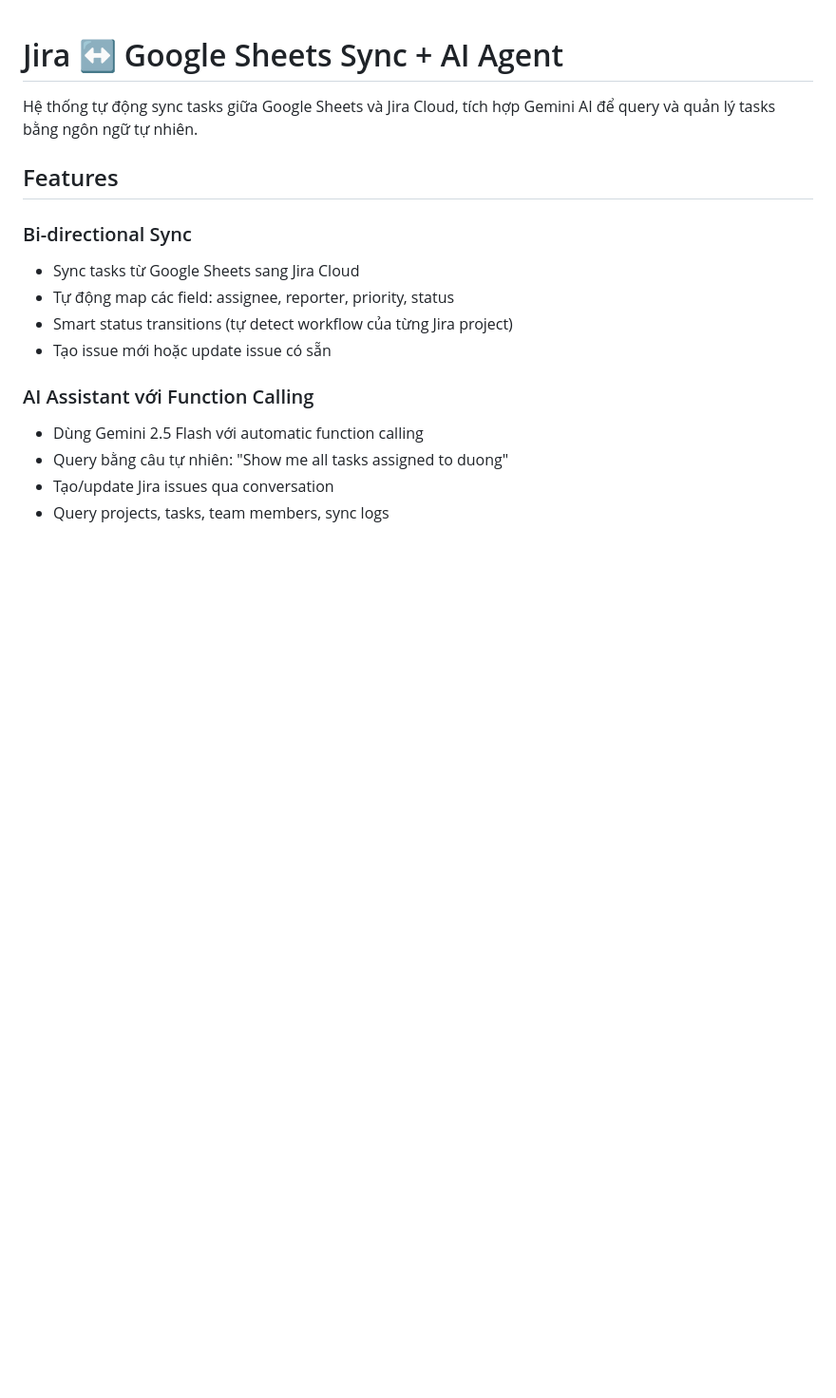
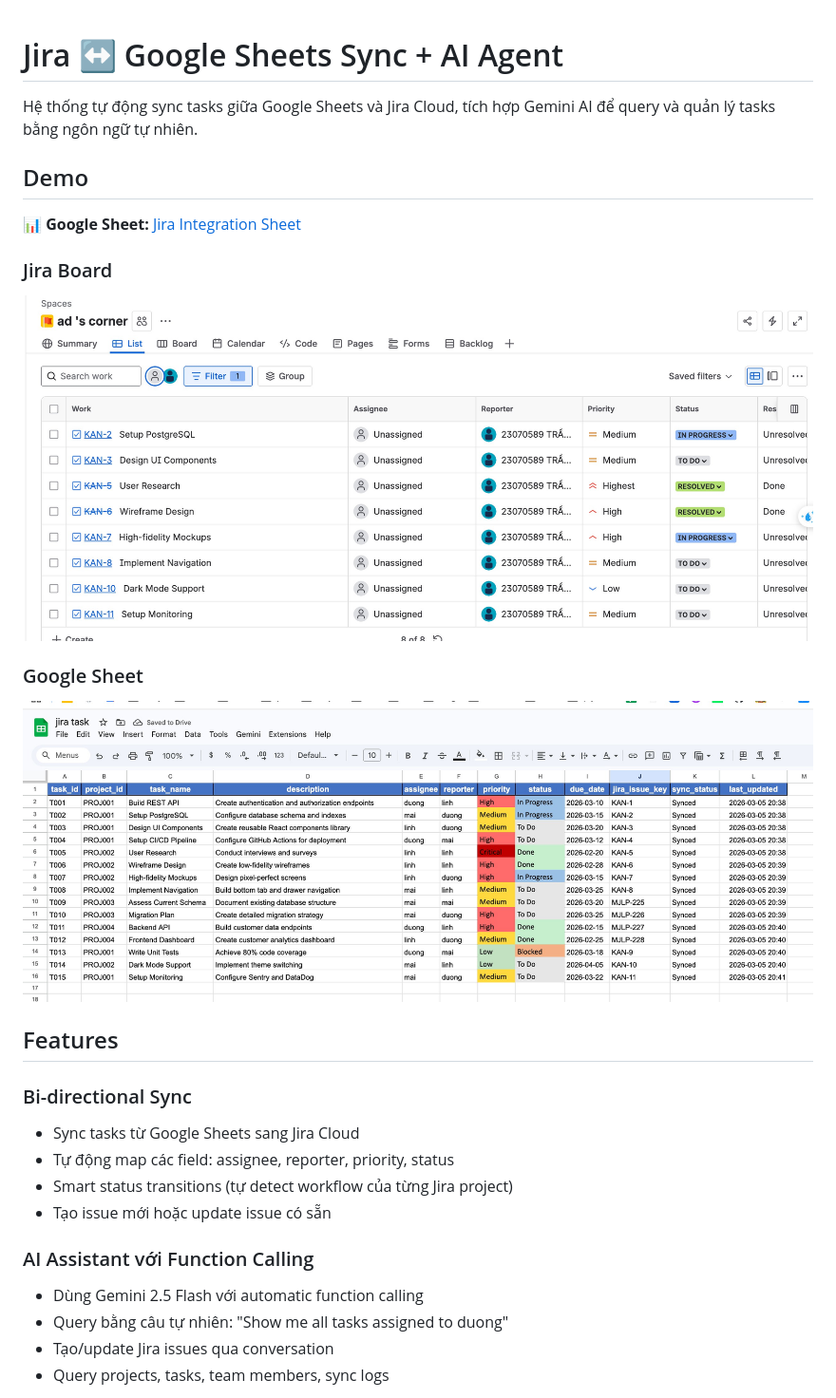
Before and after one commit to detinatran/jira-auto, a Markdown page: README.md, the part around the change. Shown at 95% size. GitHub-like rendering; pictures changed too: jira.jpg (added), sheet.jpg (added); blank space fills up the shorter version.

Commit message:
Add demo images and sheet link to README

```diff
--- a/README.md
+++ b/README.md
@@ -1,6 +1,16 @@
 # Jira ↔ Google Sheets Sync + AI Agent
 
 Hệ thống tự động sync tasks giữa Google Sheets và Jira Cloud, tích hợp Gemini AI để query và quản lý tasks bằng ngôn ngữ tự nhiên.
+
+## Demo
+
+📊 **Google Sheet:** [Jira Integration Sheet](https://docs.google.com/spreadsheets/d/1IMWZ3POaPCHt2Gqa07QtRMLKCpcPcTXE01Q2WwH-uZY)
+
+### Jira Board
+![Jira Board](jira.jpg)
+
+### Google Sheet
+![Google Sheet](sheet.jpg)
 
 ## Features
 
```
